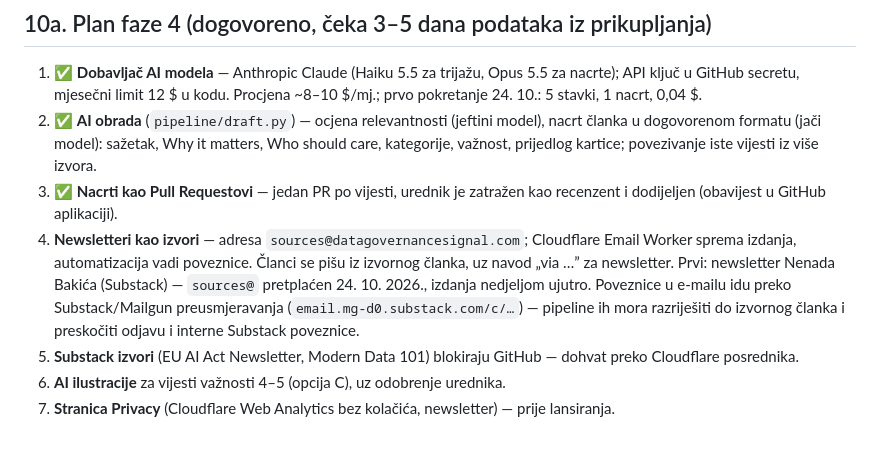
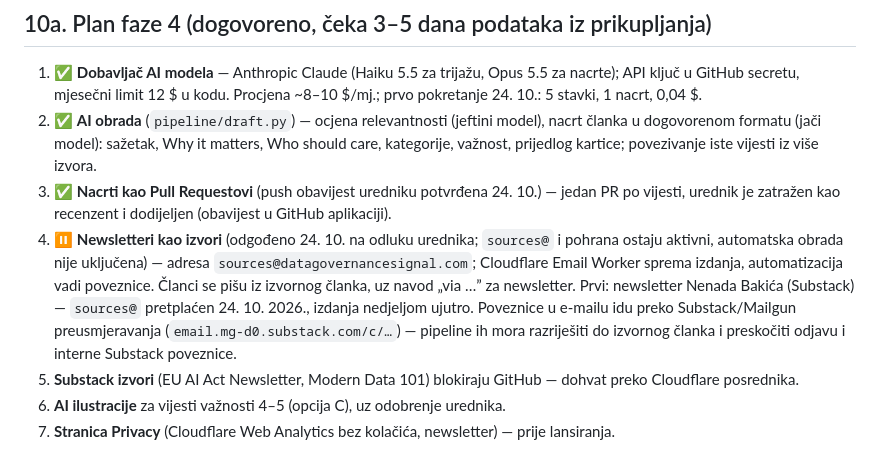
Before and after one commit to fecaponac-crypto/Governance-internet-stranica, a Markdown page: docs/specifikacija.md, the part around the change. GitHub-like rendering.

Commit message:
Record newsletter processing as postponed in phase 4 plan
Co-Authored-By: Claude Opus 5.5 <noreply@anthropic.com>
Claude-Session: https://claude.ai/code/session_01Tkon869vjrb6zFyYE24MmC

```diff
--- a/docs/specifikacija.md
+++ b/docs/specifikacija.md
@@ -192,8 +192,8 @@ Okvirne skupine izvora:
 
 1. ✅ **Dobavljač AI modela** — Anthropic Claude (Haiku 5.5 za trijažu, Opus 5.5 za nacrte); API ključ u GitHub secretu, mjesečni limit 12 $ u kodu. Procjena ~8–10 $/mj.; prvo pokretanje 24. 10.: 5 stavki, 1 nacrt, 0,04 $.
 2. ✅ **AI obrada** (`pipeline/draft.py`) — ocjena relevantnosti (jeftini model), nacrt članka u dogovorenom formatu (jači model): sažetak, Why it matters, Who should care, kategorije, važnost, prijedlog kartice; povezivanje iste vijesti iz više izvora.
-3. ✅ **Nacrti kao Pull Requestovi** — jedan PR po vijesti, urednik je zatražen kao recenzent i dodijeljen (obavijest u GitHub aplikaciji).
-4. **Newsletteri kao izvori** — adresa `sources@datagovernancesignal.com`; Cloudflare Email Worker sprema izdanja, automatizacija vadi poveznice. Članci se pišu iz izvornog članka, uz navod „via …” za newsletter. Prvi: newsletter Nenada Bakića (Substack) — `sources@` pretplaćen 24. 10. 2026., izdanja nedjeljom ujutro. Poveznice u e-mailu idu preko Substack/Mailgun preusmjeravanja (`email.mg-d0.substack.com/c/…`) — pipeline ih mora razriješiti do izvornog članka i preskočiti odjavu i interne Substack poveznice.
+3. ✅ **Nacrti kao Pull Requestovi** (push obavijest uredniku potvrđena 24. 10.) — jedan PR po vijesti, urednik je zatražen kao recenzent i dodijeljen (obavijest u GitHub aplikaciji).
+4. ⏸️ **Newsletteri kao izvori** (odgođeno 24. 10. na odluku urednika; `sources@` i pohrana ostaju aktivni, automatska obrada nije uključena) — adresa `sources@datagovernancesignal.com`; Cloudflare Email Worker sprema izdanja, automatizacija vadi poveznice. Članci se pišu iz izvornog članka, uz navod „via …” za newsletter. Prvi: newsletter Nenada Bakića (Substack) — `sources@` pretplaćen 24. 10. 2026., izdanja nedjeljom ujutro. Poveznice u e-mailu idu preko Substack/Mailgun preusmjeravanja (`email.mg-d0.substack.com/c/…`) — pipeline ih mora razriješiti do izvornog članka i preskočiti odjavu i interne Substack poveznice.
 5. **Substack izvori** (EU AI Act Newsletter, Modern Data 101) blokiraju GitHub — dohvat preko Cloudflare posrednika.
 6. **AI ilustracije** za vijesti važnosti 4–5 (opcija C), uz odobrenje urednika.
 7. **Stranica Privacy** (Cloudflare Web Analytics bez kolačića, newsletter) — prije lansiranja.
```
